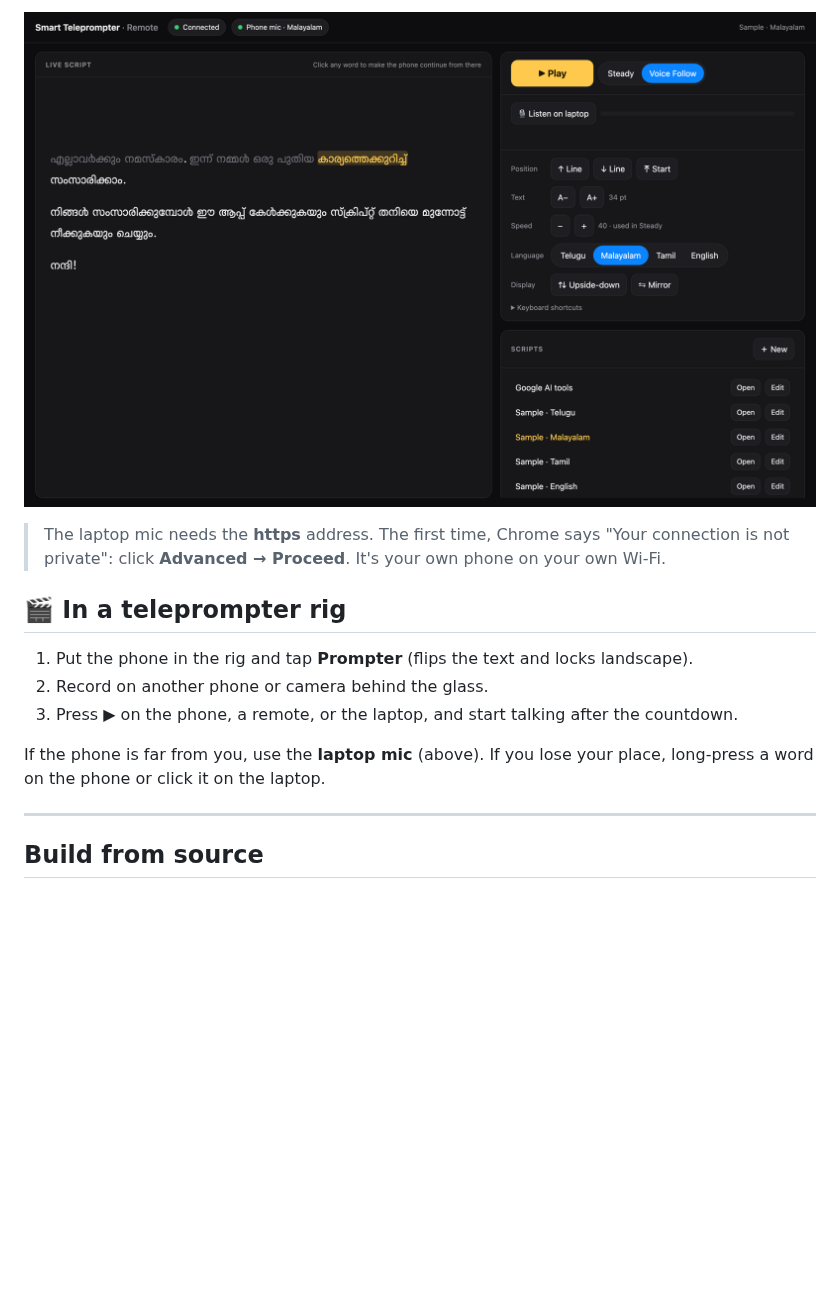
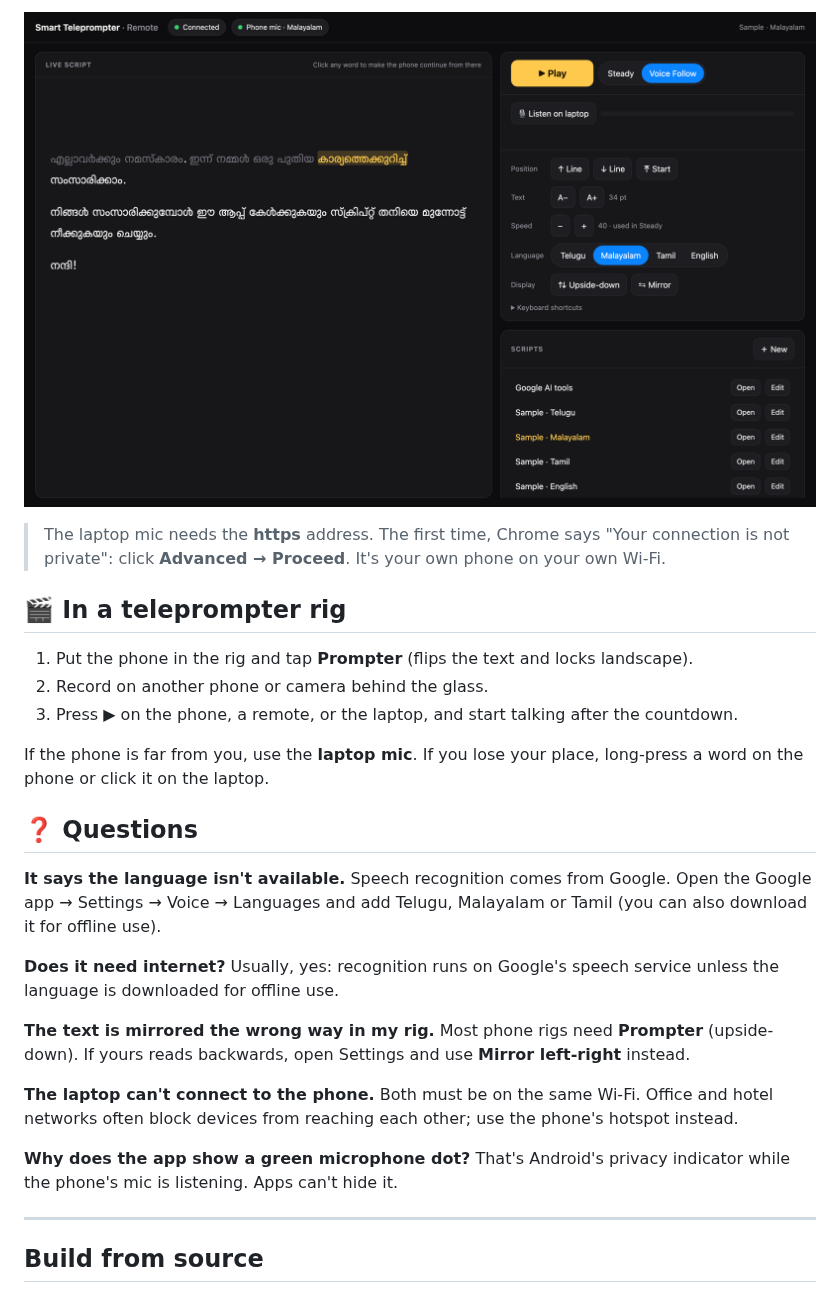
Before and after one commit to raghavsunil99/smart-teleprompter, a Markdown page: README.md, the part around one of its changes. Drawn GitHub-style; blank space fills up the shorter version.

```diff
--- a/README.md
+++ b/README.md
@@ -106,7 +135,24 @@ Turn on **Remote** in the app and open the address it shows in Chrome on your la
 2. Record on another phone or camera behind the glass.
 3. Press ▶ on the phone, a remote, or the laptop, and start talking after the countdown.
 
-If the phone is far from you, use the **laptop mic** (above). If you lose your place, long-press a word on the phone or click it on the laptop.
+If the phone is far from you, use the **laptop mic**. If you lose your place, long-press a word on the phone or click it on the laptop.
+
+## ❓ Questions
+
+**It says the language isn't available.**
+Speech recognition comes from Google. Open the Google app → Settings → Voice → Languages and add Telugu, Malayalam or Tamil (you can also download it for offline use).
+
+**Does it need internet?**
+Usually, yes: recognition runs on Google's speech service unless the language is downloaded for offline use.
+
+**The text is mirrored the wrong way in my rig.**
+Most phone rigs need **Prompter** (upside-down). If yours reads backwards, open Settings and use **Mirror left-right** instead.
+
+**The laptop can't connect to the phone.**
+Both must be on the same Wi-Fi. Office and hotel networks often block devices from reaching each other; use the phone's hotspot instead.
+
+**Why does the app show a green microphone dot?**
+That's Android's privacy indicator while the phone's mic is listening. Apps can't hide it.
 
 ---
 
```
Also changed, not shown: other parts of README.md (+46 -18 lines), CHANGELOG.md (added, +34 -0 lines), docs/images/languages.png (added), docs/images/tamil.png (added).
